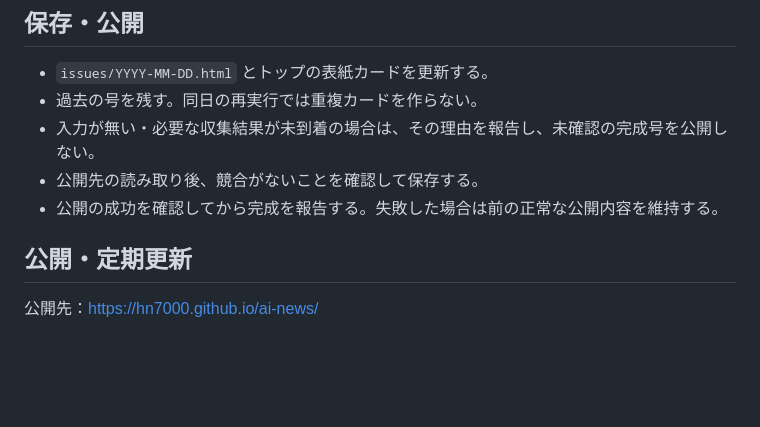
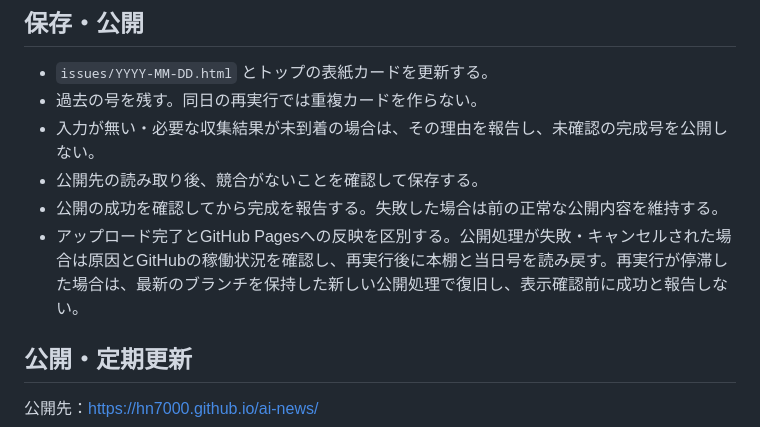
Before and after one commit to HN7000/ai-news, a Markdown page: 運用ルール.md, the part around the change. GitHub-like rendering; blank space fills up the shorter version.

Commit message:
Document publication recovery and retry October 6 deployment

```diff
--- a/運用ルール.md
+++ b/運用ルール.md
@@ -33,6 +33,7 @@ Google Driveフォルダ：1VVHiJ0bE0sP0saDTewDyaPR6wurON2lQ
 - 入力が無い・必要な収集結果が未到着の場合は、その理由を報告し、未確認の完成号を公開しない。
 - 公開先の読み取り後、競合がないことを確認して保存する。
 - 公開の成功を確認してから完成を報告する。失敗した場合は前の正常な公開内容を維持する。
+- アップロード完了とGitHub Pagesへの反映を区別する。公開処理が失敗・キャンセルされた場合は原因とGitHubの稼働状況を確認し、再実行後に本棚と当日号を読み戻す。再実行が停滞した場合は、最新のブランチを保持した新しい公開処理で復旧し、表示確認前に成功と報告しない。
 
 ## 公開・定期更新
 
```
